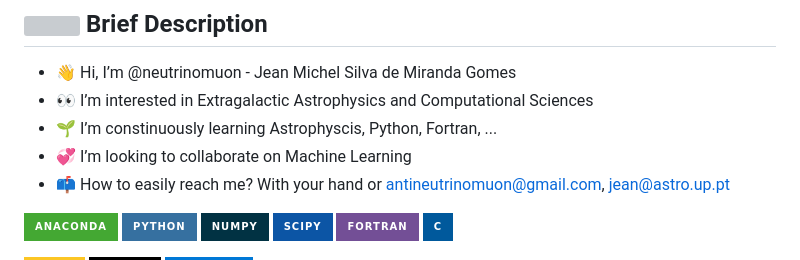
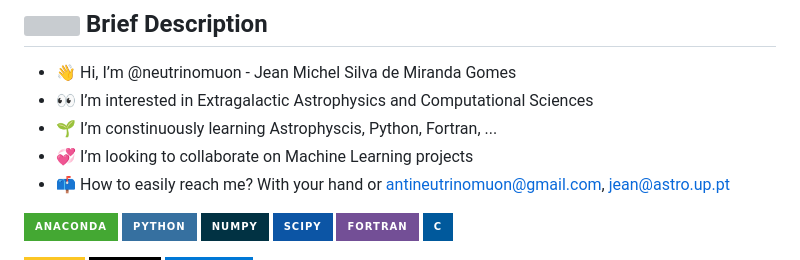
Before and after one commit to neutrinomuon/neutrinomuon, a Markdown page: README.md, the part around the change. GitHub-like rendering; badges without logos; grey boxes are pictures that could not be loaded.

```diff
--- a/README.md
+++ b/README.md
@@ -3,7 +3,7 @@
 - 👋 Hi, I’m @neutrinomuon - Jean Michel Silva de Miranda Gomes
 - 👀 I’m interested in Extragalactic Astrophysics and Computational Sciences
 - 🌱 I’m constinuously learning Astrophyscis, Python, Fortran, ...
-- 💞️ I’m looking to collaborate on Machine Learning
+- 💞️ I’m looking to collaborate on Machine Learning projects
 - 📫 How to easily reach me? With your hand or antineutrinomuon@gmail.com, jean@astro.up.pt
 
 <a href='https://anaconda.org/neutrinomuon/'><img src="https://img.shields.io/badge/Anaconda-%2344A833.svg?style=for-the-badge&logo=anaconda&logoColor=white"></a>
```
